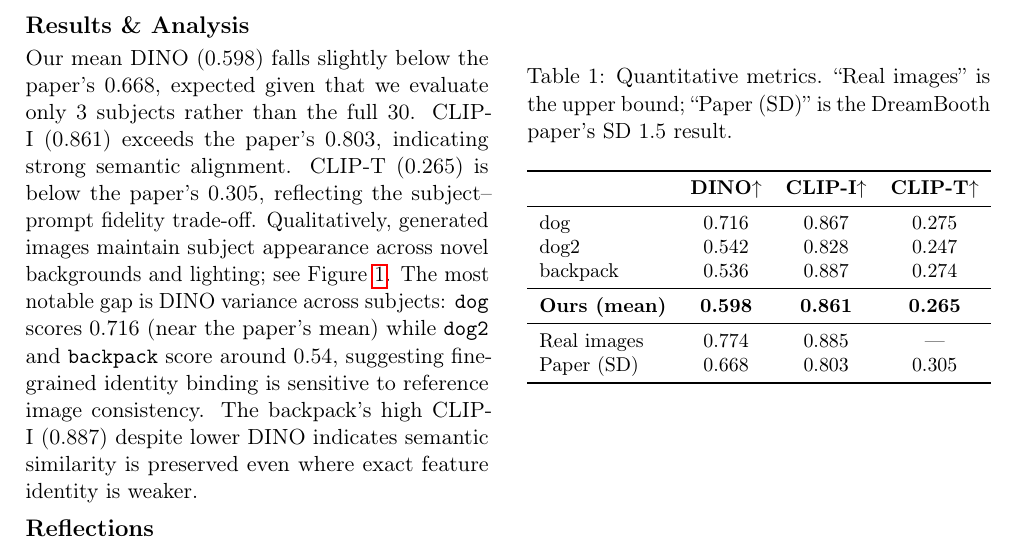
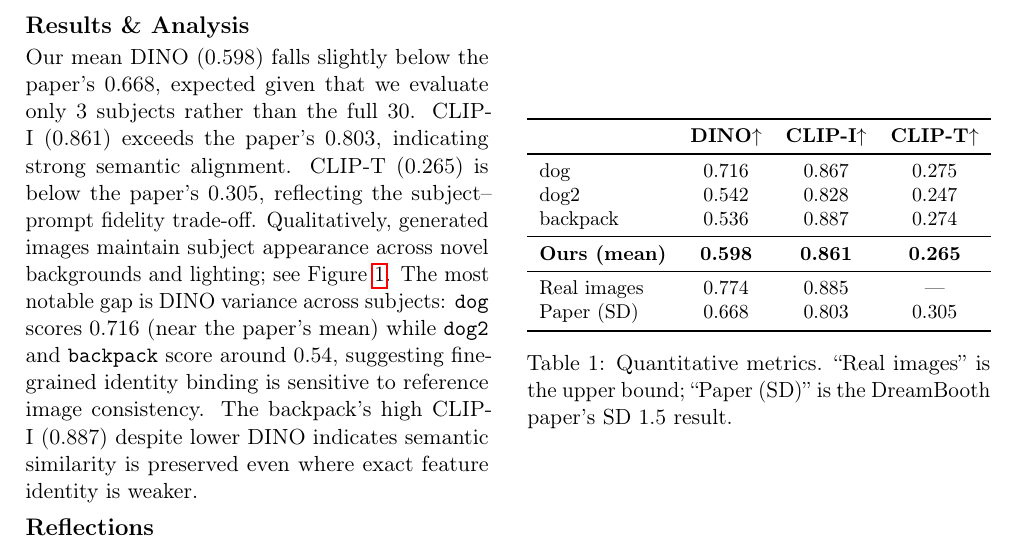
Before and after one commit to caleb-bit/dreambooth-replication, a LaTeX document (report/group_dreambooth_2page_report.tex): part of page 2 of 4, cut so that both start at the same text. Compiled offline with pdfLaTeX.

Commit message:
changes to formatting

```diff
--- a/report/group_dreambooth_2page_report.tex
+++ b/report/group_dreambooth_2page_report.tex
@@ -69,16 +69,15 @@ Prior-preservation class images (100 per subject) are generated by the unmodifie
 \section{Results \& Analysis}
 
 \noindent
-\begin{minipage}[t]{0.48\linewidth}
+\begin{minipage}[c]{0.48\linewidth}
   Our mean DINO (0.598) falls slightly below the paper's 0.668, expected given that we evaluate only 3 subjects rather than the full 30. CLIP-I (0.861) exceeds the paper's 0.803, indicating strong semantic alignment. CLIP-T (0.265) is below the paper's 0.305, reflecting the subject--prompt fidelity trade-off. Qualitatively, generated images maintain subject appearance across novel backgrounds and lighting; see Figure~\ref{fig:qual}. The most notable gap is DINO variance across subjects: \texttt{dog} scores 0.716 (near the paper's mean) while \texttt{dog2} and \texttt{backpack} score around 0.54, suggesting fine-grained identity binding is sensitive to reference image consistency. The backpack's high CLIP-I (0.887) despite lower DINO indicates semantic similarity is preserved even where exact feature identity is weaker.
 \end{minipage}
 \hfill
-\begin{minipage}[t]{0.48\linewidth}
+\begin{minipage}[c]{0.48\linewidth}
   \centering
   \small
-  \captionof{table}{Quantitative metrics. ``Real images'' is the upper bound; ``Paper (SD)'' is the DreamBooth paper's SD~1.5 result.}
-  \label{tab:metrics}
-  \vspace{2pt}
+
+
   \begin{tabular}{lccc}
     \toprule
     & \textbf{DINO}$\uparrow$ & \textbf{CLIP-I}$\uparrow$ & \textbf{CLIP-T}$\uparrow$ \\
@@ -93,8 +92,9 @@ Prior-preservation class images (100 per subject) are generated by the unmodifie
     Paper (SD)       & 0.668 & 0.803 & 0.305 \\
     \bottomrule
   \end{tabular}
+  \captionof{table}{Quantitative metrics. ``Real images'' is the upper bound; ``Paper (SD)'' is the DreamBooth paper's SD~1.5 result.}
+  \label{tab:metrics}
 \end{minipage}
-
 
 %% ─── 5. REFLECTIONS ────────────────────────────────────────────────────────────
 \section{Reflections}
```
Also changed, not shown: report/group_dreambooth_2page_report.pdf.
